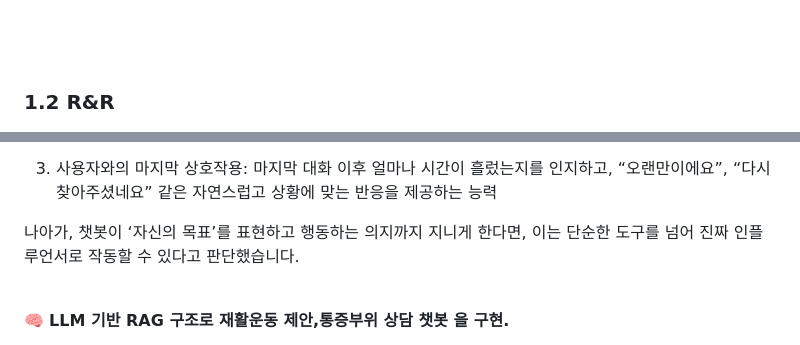
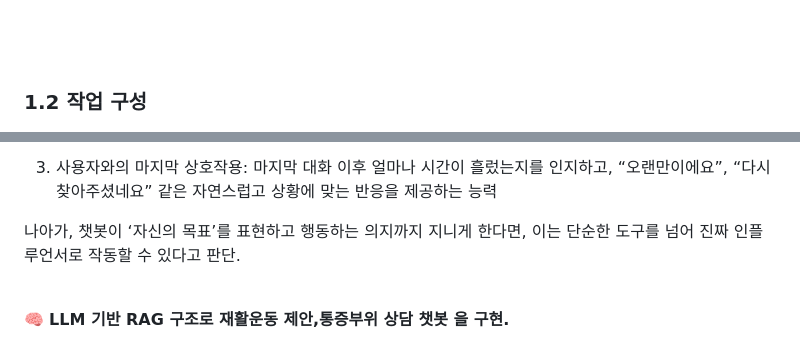
Before and after one commit to SKNETWORKS-FAMILY-AICAMP/SKN13-4th-4Team, a Markdown page: README.md, 2 parts joined by grey strips. GitHub-like rendering.

```diff
--- a/README.md
+++ b/README.md
@@ -62,7 +62,6 @@
 <br>
 <br/><br/>
 
-### 1.2 R&R
-
+### 1.2 작업 구성
 
 <img src="image_readme/rnr.png" width="600" />
@@ -101,7 +110,7 @@ LLM 기반 AI 인플루언서는 사람들에게 개성을 팔고, 제품 소구
 자연스럽고 상황에 맞는 반응을 제공하는 능력
 
 
-나아가, 챗봇이 ‘자신의 목표’를 표현하고 행동하는 의지까지 지니게 한다면, 이는 단순한 도구를 넘어 진짜 인플루언서로 작동할 수 있다고 판단했습니다.<br>
+나아가, 챗봇이 ‘자신의 목표’를 표현하고 행동하는 의지까지 지니게 한다면, 이는 단순한 도구를 넘어 진짜 인플루언서로 작동할 수 있다고 판단.<br>
 
 
 
```
Also changed, not shown: other parts of README.md (+26 -5 lines).
